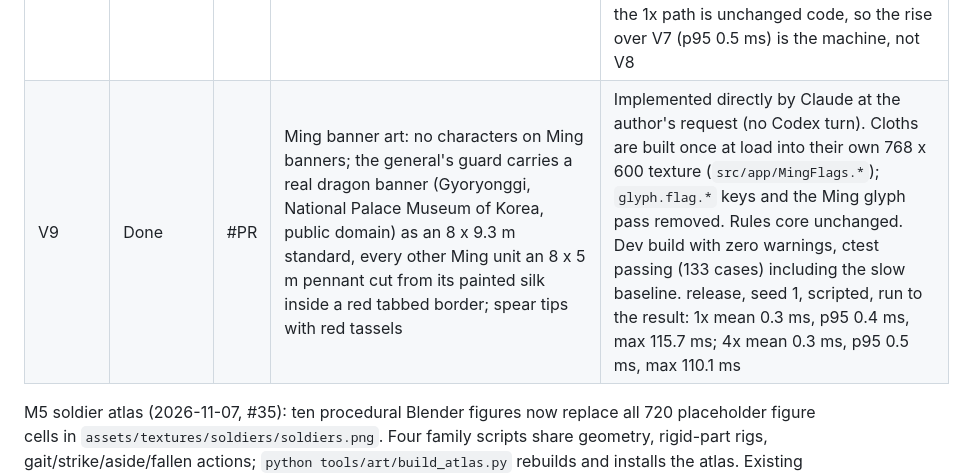
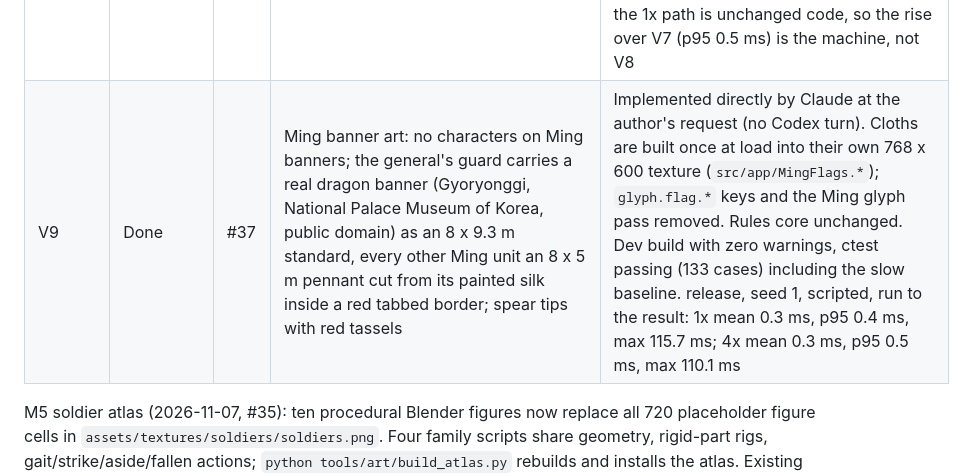
Before and after one commit to QizhouD/tieqi, a Markdown page: docs/PROGRESS.md, the part around the change. Rendered like a GitHub page.

Commit message:
[V9] PROGRESS: PR number
Co-Authored-By: Claude Opus 5.5 <noreply@anthropic.com>

```diff
--- a/docs/PROGRESS.md
+++ b/docs/PROGRESS.md
@@ -33,7 +33,7 @@
 | V6 | Done | #32 | Art pipeline: Blender render script, strip assembler, atlas checker, stdlib PNG module, layout mirror; fallen frame in the atlas (used for bodies); research-based vector crests (中結祇園守, 左三つ巴); AI_ASSETS.md registration format; VSLANG=1033 in the presets | Verified with Blender 4.5.10 LTS using `tools/art/example_model.py`, a primitive soldier with every action: render (about 12 s per strip), assemble, check (0 errors), and in game. Fixes found by the run: Eevee engine name differs by version; Freestyle needs a line style in files that never set one up; lines default to 0.5 px so they do not swamp 32-pixel figures; `--figure-scale` (default 2.8) scales real-scale models to the larger-than-life figure size; the fallen frame is centred in the cell (render script, placeholder, and game alike). The placeholder atlas passes the checker after small adjustments. A test keeps tools/art/atlas_layout.py in step with the C++ layout. The assembler was checked by cutting a strip out of the placeholder and joining it back: the result is byte-identical. Rules core unchanged. Full dev build with zero warnings, ctest passing including the slow baseline. release, seed 1, scripted, 2× to the result: 1× mean 0.4 ms, p95 0.5 ms, max 114.0 ms; 4× mean 0.4 ms, p95 0.6 ms, max 109.7 ms |
 | V7 | Done | #34 | Near-view map: ground and paddy multiply tiles, raised banks with shadows and grass ticks built from the base map's own paddy quads and bunds, 230 deterministic grove trees (pines on hills, margins, station and road verges), optional textures with code-drawn placeholders; the layer fades in with the near view (1.8x to 2.2x) | Implemented by Codex, finished by Claude after Codex hit a usage limit. Rules core unchanged; base map painting and its random sequence unchanged: the 1600 x 1000 far view at 1x has 0 differing pixels against the pre-change shot. Full dev build with zero warnings, ctest passing (129 cases) including the slow baseline. Map art and source language checks pass. release, seed 1, scripted, run to the result, measured alone: 1x mean 0.4 ms, p95 0.5 ms, max 103.1 ms; 4x mean 0.4 ms, p95 0.6 ms, max 206.5 ms; 4x with --time-scale 4 mean 0.4 ms, p95 0.6 ms, max 86.8 ms |
 | V8 | Done | #36 | Near-view effects: spawn-time near blend scales impact dust, volley smoke, muzzle flashes, and shattered chips (up to 3x as many, down to 0.45x the size); impact clods (4 to 12 earth chips) in the near view | Implemented by Codex, reviewed by Claude. At blend 0 the effect stream and its presentation random draws are unchanged, so the far view is as before. Clods obey the 1600-item cap. Rules core unchanged. Full dev build with zero warnings, ctest passing (131 cases) including the slow baseline. release, seed 1, scripted, run to the result: 1x mean 0.7 ms, p95 1.1 ms, max 901.7 ms; 4x mean 0.7 ms, p95 1.0 ms, max 117.5 ms. Measured while a 3D game was running on the same machine (CPU load 68%); the 1x path is unchanged code, so the rise over V7 (p95 0.5 ms) is the machine, not V8 |
-| V9 | Done | #PR | Ming banner art: no characters on Ming banners; the general's guard carries a real dragon banner (Gyoryonggi, National Palace Museum of Korea, public domain) as an 8 x 9.3 m standard, every other Ming unit an 8 x 5 m pennant cut from its painted silk inside a red tabbed border; spear tips with red tassels | Implemented directly by Claude at the author's request (no Codex turn). Cloths are built once at load into their own 768 x 600 texture (`src/app/MingFlags.*`); `glyph.flag.*` keys and the Ming glyph pass removed. Rules core unchanged. Dev build with zero warnings, ctest passing (133 cases) including the slow baseline. release, seed 1, scripted, run to the result: 1x mean 0.3 ms, p95 0.4 ms, max 115.7 ms; 4x mean 0.3 ms, p95 0.5 ms, max 110.1 ms |
+| V9 | Done | #37 | Ming banner art: no characters on Ming banners; the general's guard carries a real dragon banner (Gyoryonggi, National Palace Museum of Korea, public domain) as an 8 x 9.3 m standard, every other Ming unit an 8 x 5 m pennant cut from its painted silk inside a red tabbed border; spear tips with red tassels | Implemented directly by Claude at the author's request (no Codex turn). Cloths are built once at load into their own 768 x 600 texture (`src/app/MingFlags.*`); `glyph.flag.*` keys and the Ming glyph pass removed. Rules core unchanged. Dev build with zero warnings, ctest passing (133 cases) including the slow baseline. release, seed 1, scripted, run to the result: 1x mean 0.3 ms, p95 0.4 ms, max 115.7 ms; 4x mean 0.3 ms, p95 0.5 ms, max 110.1 ms |
 
 M5 soldier atlas (2026-11-07, #35): ten procedural Blender figures now replace all 720
 placeholder figure cells in `assets/textures/soldiers/soldiers.png`. Four family scripts share geometry, rigid-part
```
